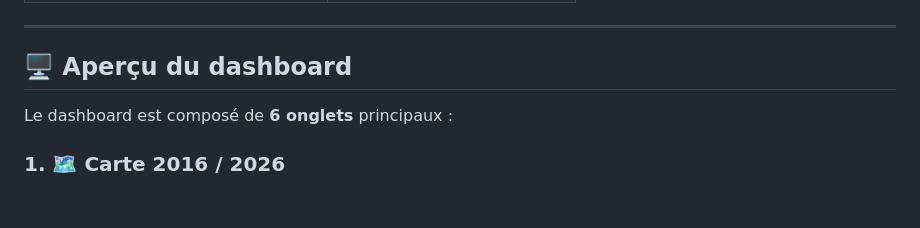
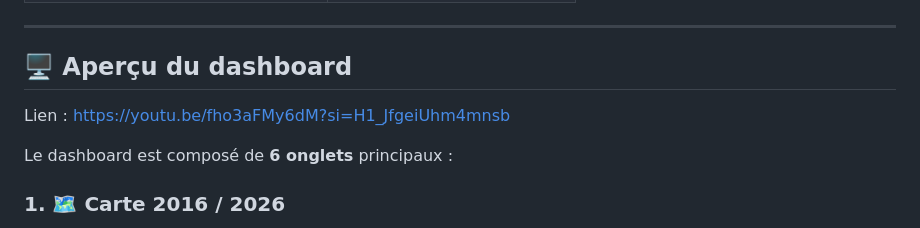
Before and after one commit to d-moujtahid/erosion_coastal_guard_2.0, a Markdown page: architects/docs/dashboard.md, the part around the change. Rendered like a GitHub page; blank space fills up the shorter version.

```diff
--- a/architects/docs/dashboard.md
+++ b/architects/docs/dashboard.md
@@ -45,6 +45,7 @@ Ce projet s'inscrit dans une simulation professionnelle comparant deux approches
 ---
 
 ## 🖥️ Aperçu du dashboard
+Lien : https://youtu.be/fho3aFMy6dM?si=H1_JfgeiUhm4mnsb
 
 Le dashboard est composé de **6 onglets** principaux :
 
```
